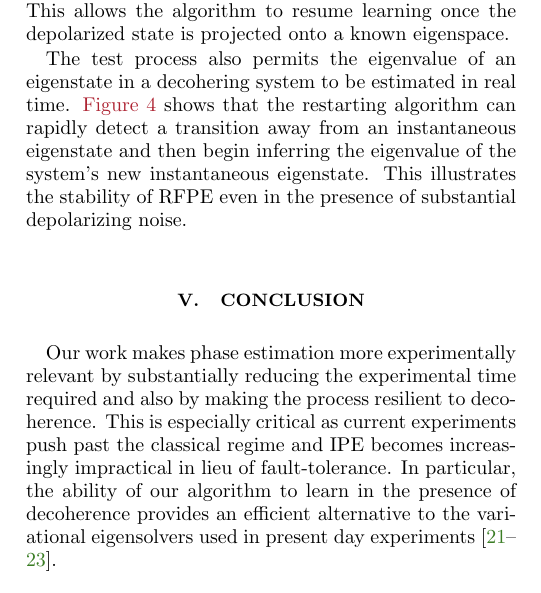
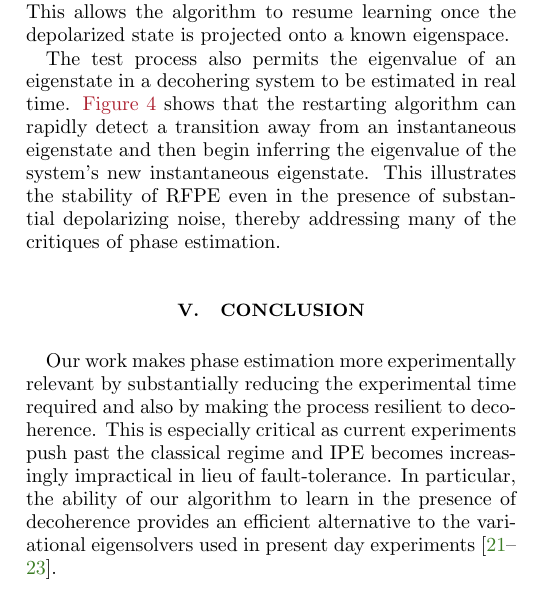
Before and after one commit to nathanwiebe2000/CREJAISTATS, a LaTeX paper (CRPE4/CRPE8.tex): part of one column of page 4 of 12, cut so that both start at the same text. Compiled offline with pdfLaTeX.

Commit message:
THE SON OF DROPBOX

```diff
--- a/CRPE4/CRPE8.tex
+++ b/CRPE4/CRPE8.tex
@@ -437,7 +437,7 @@ is given in \app{bf}.
 
 Step 3 restarts the learning process if a fault is detected. It is however important retain the spectral information that has been learned prior to the restart.  Step 3 reflects this by checking to see if the current estimate of the eigenphase corresponds to a known eigenspace and then sets $\mu$ to be the estimate of the eigenphase and $\sigma$ to be its uncertainty if such an identification is made.  This allows the algorithm to resume learning once the depolarized state is projected onto a known eigenspace.
 
-The test process also permits the eigenvalue of an eigenstate in a decohering system to be estimated in real time. \fig{Errplot} shows that the restarting algorithm can rapidly detect a transition away from an instantaneous eigenstate and then begin inferring the eigenvalue of the system's new instantaneous eigenstate.  This illustrates the stability of RFPE even in the presence of substantial depolarizing noise.
+The test process also permits the eigenvalue of an eigenstate in a decohering system to be estimated in real time. \fig{Errplot} shows that the restarting algorithm can rapidly detect a transition away from an instantaneous eigenstate and then begin inferring the eigenvalue of the system's new instantaneous eigenstate.  This illustrates the stability of RFPE even in the presence of substantial depolarizing noise, thereby addressing many of the critiques of phase estimation.
 
 %=============================================================================
 \section{Conclusion}
```
